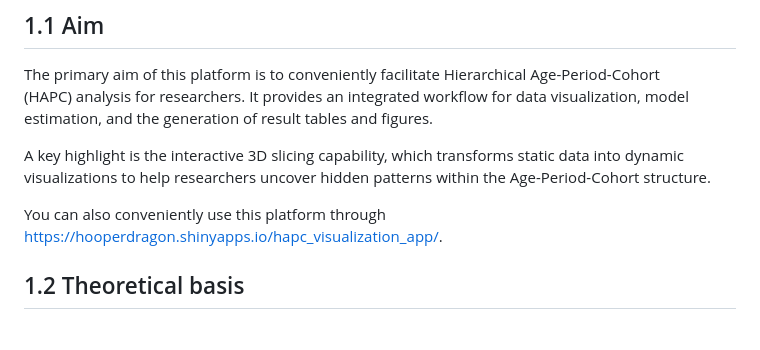
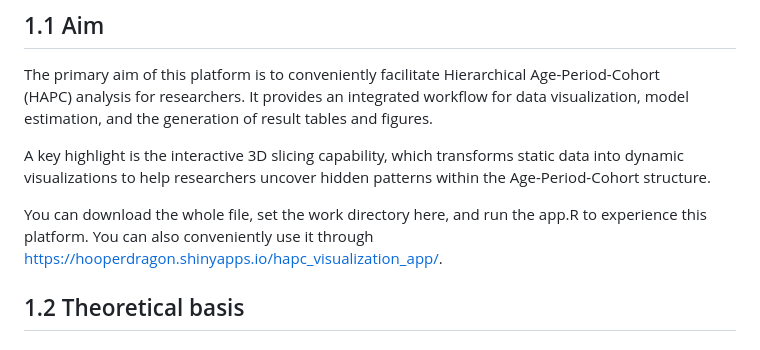
Before and after one commit to HooperDragon/APC-visualization-tool, a Markdown page: README.md, the part around the change. Rendered like a GitHub page.

Commit message:
Revise usage instructions in README.md
Updated instructions for using the platform, emphasizing downloading the file and running app.R.

```diff
--- a/README.md
+++ b/README.md
@@ -5,7 +5,7 @@ The primary aim of this platform is to conveniently facilitate Hierarchical Age
 
 A key highlight is the interactive 3D slicing capability, which transforms static data into dynamic visualizations to help researchers uncover hidden patterns within the Age-Period-Cohort structure.
 
-You can also conveniently use this platform through https://hooperdragon.shinyapps.io/hapc_visualization_app/.
+You can download the whole file, set the work directory here, and run the app.R to experience this platform. You can also conveniently use it through https://hooperdragon.shinyapps.io/hapc_visualization_app/.
 
 ## 1.2 Theoretical basis
 
```
